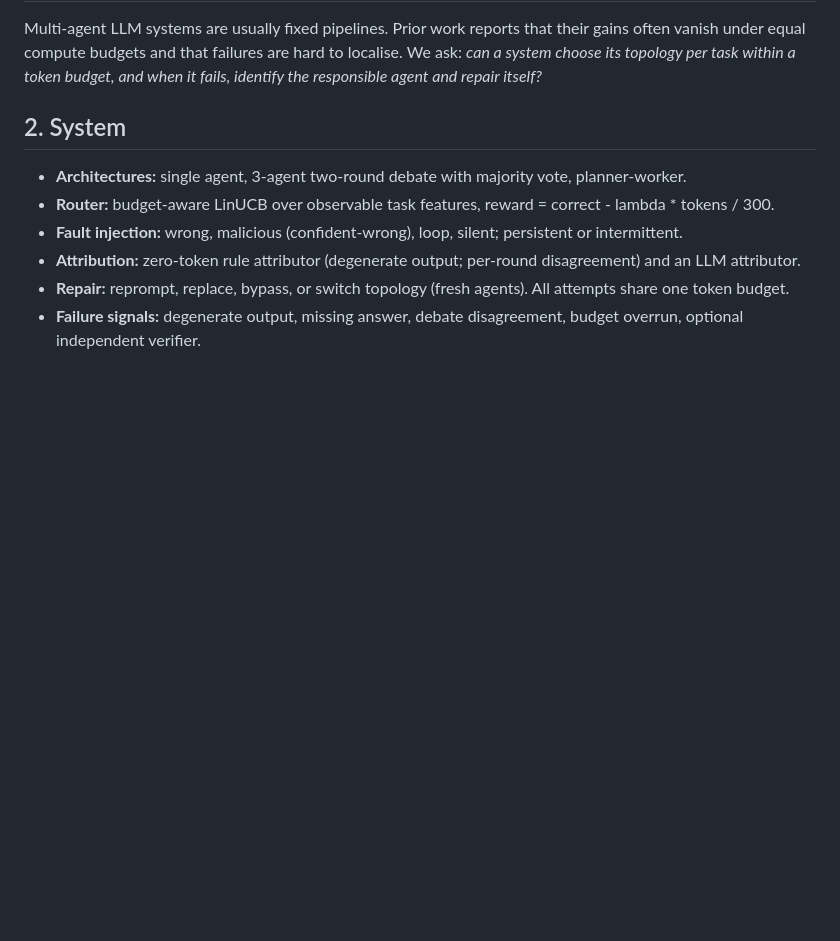
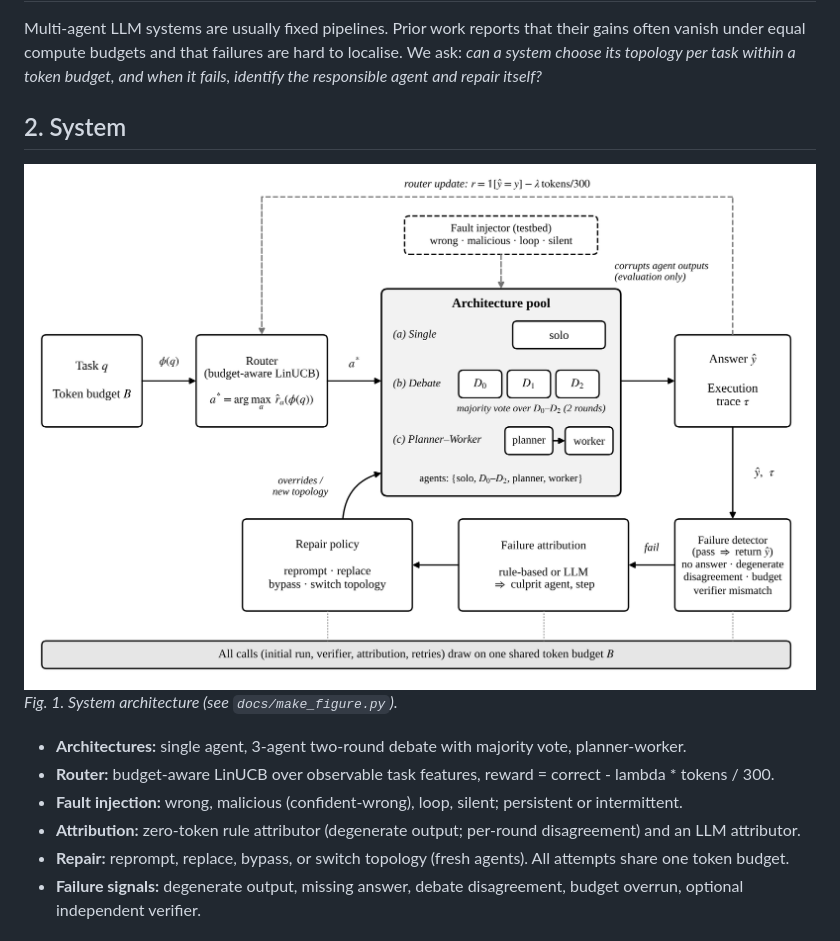
Before and after one commit to MHanzala74/adaptive-mas-orchestrator, a Markdown page: docs/report.md, the part around the change. Drawn GitHub-style; pictures changed too: docs/fig_architecture.png (added); blank space fills up the shorter version.

```diff
--- a/docs/report.md
+++ b/docs/report.md
@@ -5,6 +5,9 @@
 Multi-agent LLM systems are usually fixed pipelines. Prior work reports that their gains often vanish under equal compute budgets and that failures are hard to localise. We ask: *can a system choose its topology per task within a token budget, and when it fails, identify the responsible agent and repair itself?*
 
 ## 2. System
+![Fig. 1](fig_architecture.png)
+*Fig. 1. System architecture (see `docs/make_figure.py`).*
+
 - **Architectures:** single agent, 3-agent two-round debate with majority vote, planner-worker.
 - **Router:** budget-aware LinUCB over observable task features, reward = correct - lambda * tokens / 300.
 - **Fault injection:** wrong, malicious (confident-wrong), loop, silent; persistent or intermittent.
```
Also changed, not shown: README.md (+10 -1 lines), 2 other files.
